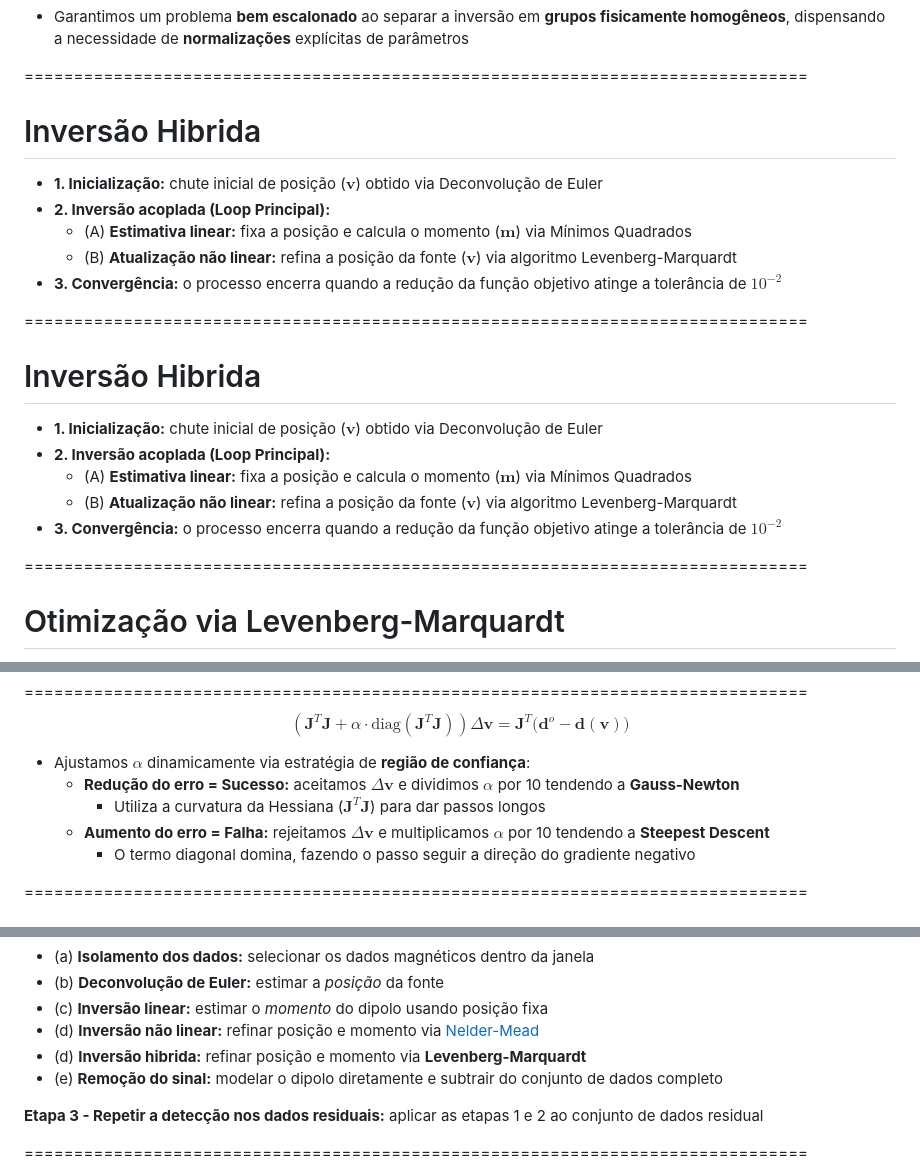
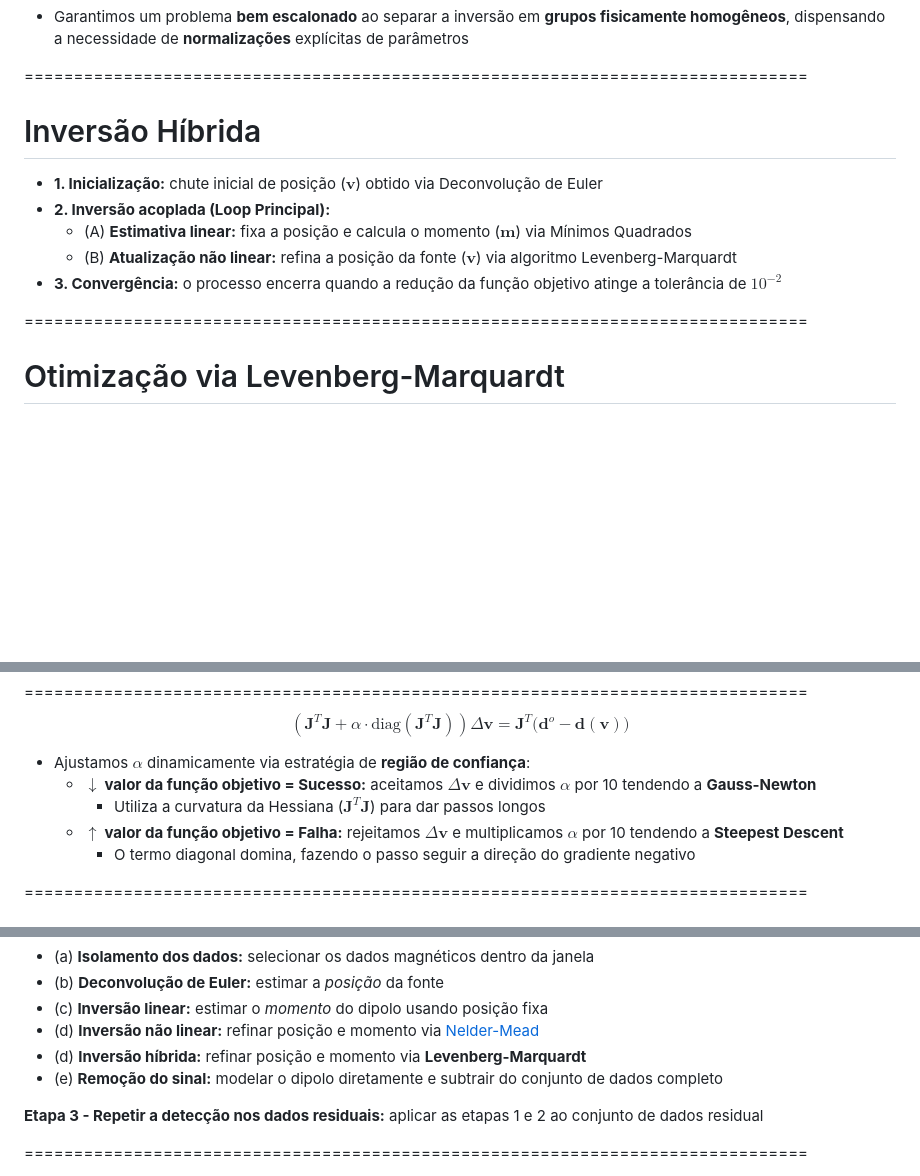
Before and after one commit to YagoMCastro/msc-presentation-2026, a Markdown page: slides.md, 3 parts joined by grey strips. Drawn GitHub-style; blank space fills up the shorter version.

Commit message:
Fix slides about hybrid inversion

```diff
--- a/slides.md
+++ b/slides.md
@@ -974,7 +974,7 @@ $$\mathbf{A}^T\mathbf{A}\mathbf{m} = \mathbf{A}^T\mathbf{d}^{o}$$
 </div>
 
 ===============================================================================
-# Inversão Hibrida
+# Inversão Híbrida
 <ul>
   <li class="fragment">
     <b>1. Inicialização:</b> chute inicial de posição ($\mathbf{v}$) obtido via Deconvolução de Euler
@@ -997,29 +997,6 @@ $$\mathbf{A}^T\mathbf{A}\mathbf{m} = \mathbf{A}^T\mathbf{d}^{o}$$
 </ul>
 
 ===============================================================================
-# Inversão Hibrida
-<ul>
-  <li>
-    <b>1. Inicialização:</b> chute inicial de posição ($\mathbf{v}$) obtido via Deconvolução de Euler
-  </li>
-
-  <li>
-    <b>2. Inversão acoplada (Loop Principal):</b>
-    <ul>
-      <li>
-        (A) <b>Estimativa linear:</b> fixa a posição e calcula o momento ($\mathbf{m}$) via Mínimos Quadrados
-      </li>
-      <li style="color: red !important;">
-        (B) <b>Atualização não linear:</b> refina a posição da fonte ($\mathbf{v}$) via algoritmo Levenberg-Marquardt
-      </li>
-    </ul>
-  </li>
-  <li>
-    <b>3. Convergência:</b> o processo encerra quando a redução da função objetivo atinge a tolerância de $10^{-2}$
-  </li>
-</ul>
-
-===============================================================================
 # Otimização via Levenberg-Marquardt
 <div class="fragment text-left">
 
@@ -1067,9 +1044,9 @@ $$\left( \mathbf{J}^T \mathbf{J} + \alpha \cdot \mathrm{diag}(\mathbf{J}^T \math
 <div class="fragment text-left">
 
 - Ajustamos $\alpha$ dinamicamente via estratégia de **região de confiança**:
-  - **Redução do erro = Sucesso:** aceitamos $\Delta \mathbf{v}$ e dividimos $\alpha$ por 10 tendendo a **Gauss-Newton**
+  - **$\downarrow$ valor da função objetivo = Sucesso:** aceitamos $\Delta \mathbf{v}$ e dividimos $\alpha$ por 10 tendendo a **Gauss-Newton**
     - Utiliza a curvatura da Hessiana ($\mathbf{J}^T \mathbf{J}$) para dar passos longos
-  - **Aumento do erro = Falha:** rejeitamos $\Delta \mathbf{v}$ e multiplicamos $\alpha$ por 10 tendendo a **Steepest Descent**
+  - **$\uparrow$ valor da função objetivo = Falha:** rejeitamos $\Delta \mathbf{v}$ e multiplicamos $\alpha$ por 10 tendendo a **Steepest Descent**
     - O termo diagonal domina, fazendo o passo seguir a direção do gradiente negativo
 
 </div>
@@ -1112,7 +1089,7 @@ $$\left( \mathbf{J}^T \mathbf{J} + \alpha \cdot \mathrm{diag}(\mathbf{J}^T \math
 </li>
 
 <li class="text-left fragment fade-in" data-fragment-index="6" style="grid-area: 1/1; list-style: none;">
-(d) <b>Inversão hibrida:</b> refinar posição e momento via
+(d) <b>Inversão híbrida:</b> refinar posição e momento via
 <b>Levenberg-Marquardt</b>
 </li>
   </div>
```
